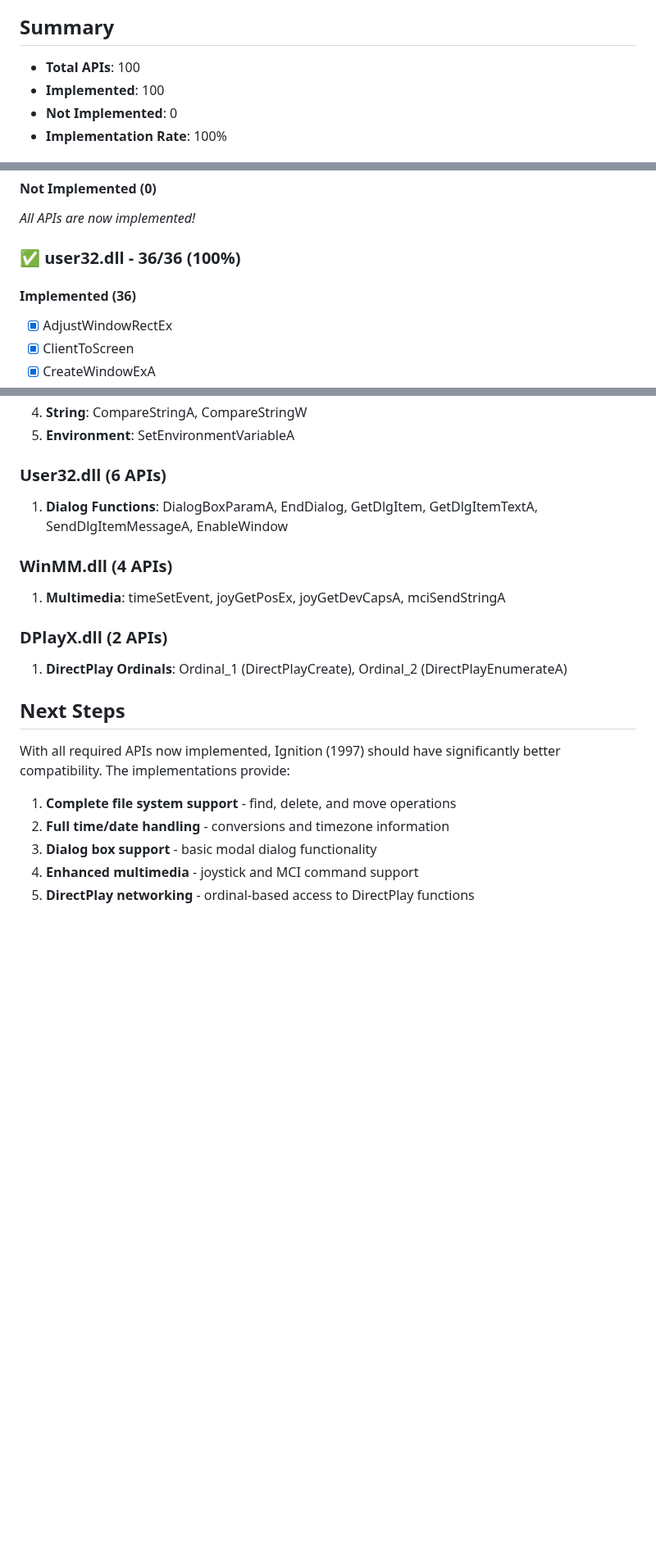
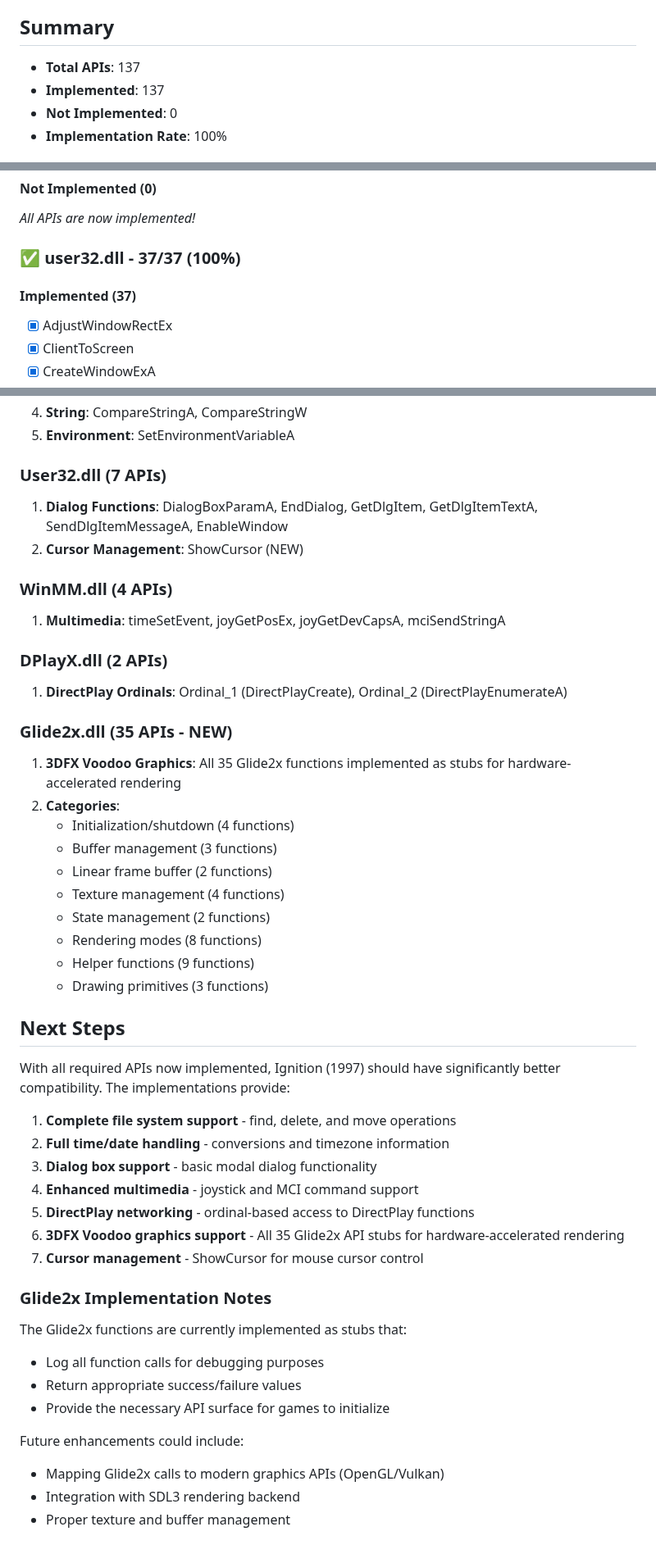
Before and after one commit to archanox/Win32Emu, a Markdown page: IGNITION_API_STATUS.md, 3 parts joined by grey strips. Shown at 82% size. Rendered like a GitHub page; blank space fills up the shorter version.

```diff
--- a/IGNITION_API_STATUS.md
+++ b/IGNITION_API_STATUS.md
@@ -4,8 +4,8 @@ This document provides a detailed status of which DLL imports required by Igniti
 
 ## Summary
 
-- **Total APIs**: 100
-- **Implemented**: 100
+- **Total APIs**: 137
+- **Implemented**: 137
 - **Not Implemented**: 0
 - **Implementation Rate**: 100%
 
@@ -68,9 +68,9 @@ This document provides a detailed status of which DLL imports required by Igniti
 #### Not Implemented (0)
 *All APIs are now implemented!*
 
-### ✅ user32.dll - 36/36 (100%)
+### ✅ user32.dll - 37/37 (100%)
 
-#### Implemented (36)
+#### Implemented (37)
 - [x] AdjustWindowRectEx
 - [x] ClientToScreen
 - [x] CreateWindowExA
@@ -174,14 +219,27 @@ All 26 previously missing APIs have been implemented:
 4. **String**: CompareStringA, CompareStringW
 5. **Environment**: SetEnvironmentVariableA
 
-### User32.dll (6 APIs)
+### User32.dll (7 APIs)
 1. **Dialog Functions**: DialogBoxParamA, EndDialog, GetDlgItem, GetDlgItemTextA, SendDlgItemMessageA, EnableWindow
+2. **Cursor Management**: ShowCursor (NEW)
 
 ### WinMM.dll (4 APIs)
 1. **Multimedia**: timeSetEvent, joyGetPosEx, joyGetDevCapsA, mciSendStringA
 
 ### DPlayX.dll (2 APIs)
 1. **DirectPlay Ordinals**: Ordinal_1 (DirectPlayCreate), Ordinal_2 (DirectPlayEnumerateA)
+
+### Glide2x.dll (35 APIs - NEW)
+1. **3DFX Voodoo Graphics**: All 35 Glide2x functions implemented as stubs for hardware-accelerated rendering
+2. **Categories**:
+   - Initialization/shutdown (4 functions)
+   - Buffer management (3 functions)
+   - Linear frame buffer (2 functions)
+   - Texture management (4 functions)
+   - State management (2 functions)
+   - Rendering modes (8 functions)
+   - Helper functions (9 functions)
+   - Drawing primitives (3 functions)
 
 ## Next Steps
 
@@ -192,3 +250,17 @@ With all required APIs now implemented, Ignition (1997) should have significantl
 3. **Dialog box support** - basic modal dialog functionality
 4. **Enhanced multimedia** - joystick and MCI command support
 5. **DirectPlay networking** - ordinal-based access to DirectPlay functions
+6. **3DFX Voodoo graphics support** - All 35 Glide2x API stubs for hardware-accelerated rendering
+7. **Cursor management** - ShowCursor for mouse cursor control
+
+### Glide2x Implementation Notes
+
+The Glide2x functions are currently implemented as stubs that:
+- Log all function calls for debugging purposes
+- Return appropriate success/failure values
+- Provide the necessary API surface for games to initialize
+
+Future enhancements could include:
+- Mapping Glide2x calls to modern graphics APIs (OpenGL/Vulkan)
+- Integration with SDL3 rendering backend
+- Proper texture and buffer management
```
Also changed, not shown: other parts of IGNITION_API_STATUS.md (+47 -2 lines), ISSUE_17_CHECKLIST.md (+55 -7 lines).
